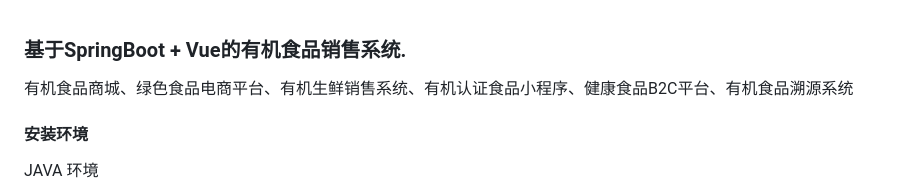
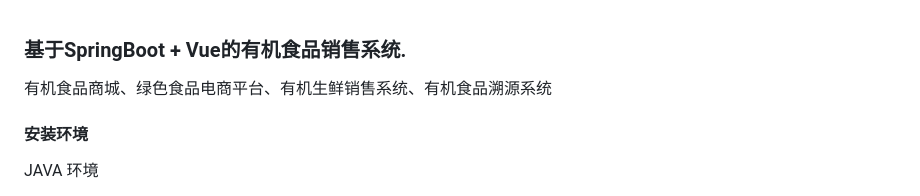
Before and after one commit to Fankekeke/organic_food_sales_cos, a Markdown page: README.md, the part around the change. Drawn GitHub-style.

Commit message:
Update README.md description for organic food system
Removed '有机认证食品小程序' and '健康食品B2C平台' from the description.

```diff
--- a/README.md
+++ b/README.md
@@ -1,6 +1,6 @@
 ### 基于SpringBoot + Vue的有机食品销售系统.
 
-有机食品商城、绿色食品电商平台、有机生鲜销售系统、有机认证食品小程序、健康食品B2C平台、有机食品溯源系统
+有机食品商城、绿色食品电商平台、有机生鲜销售系统、有机食品溯源系统
 
 #### 安装环境
 
```
